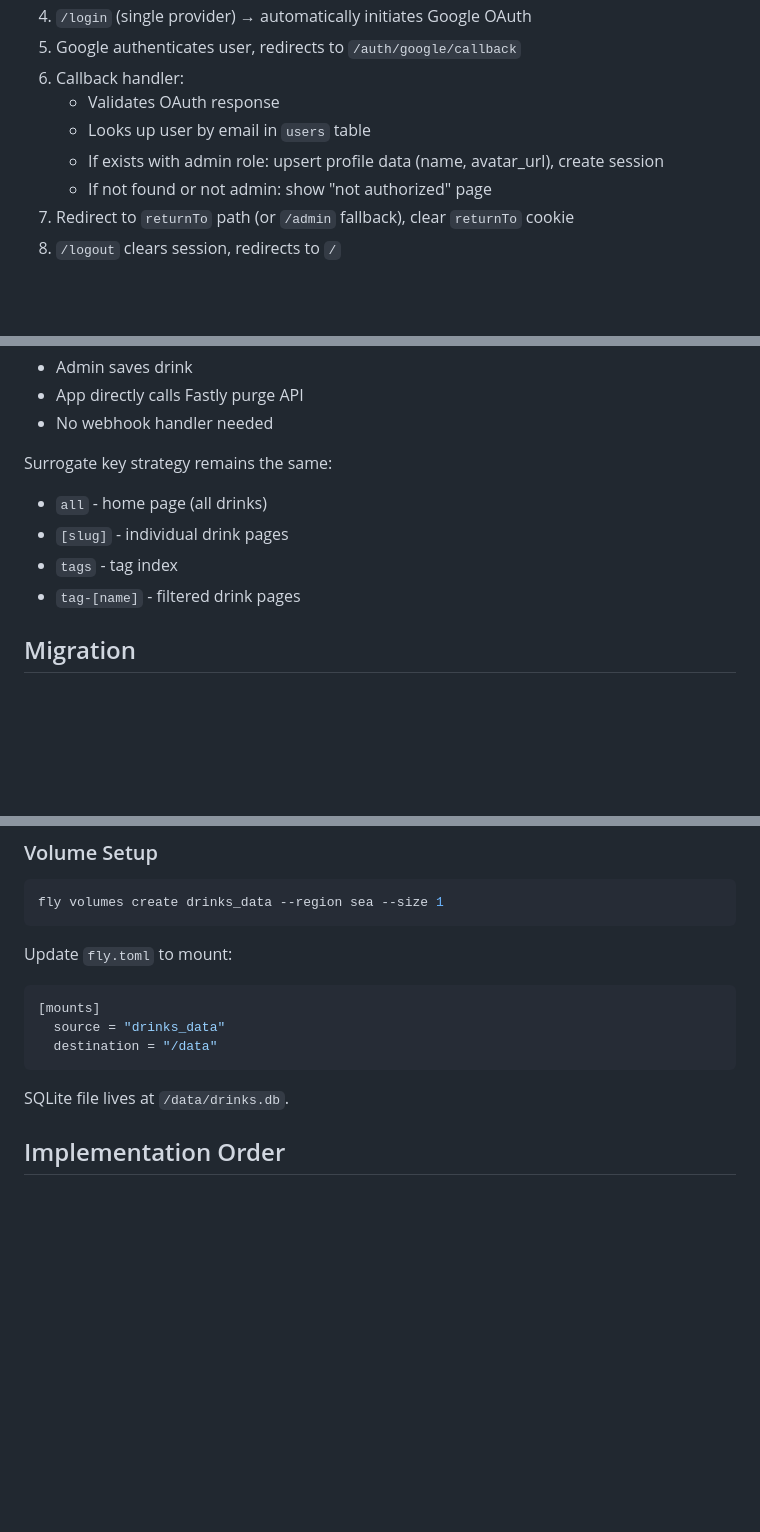
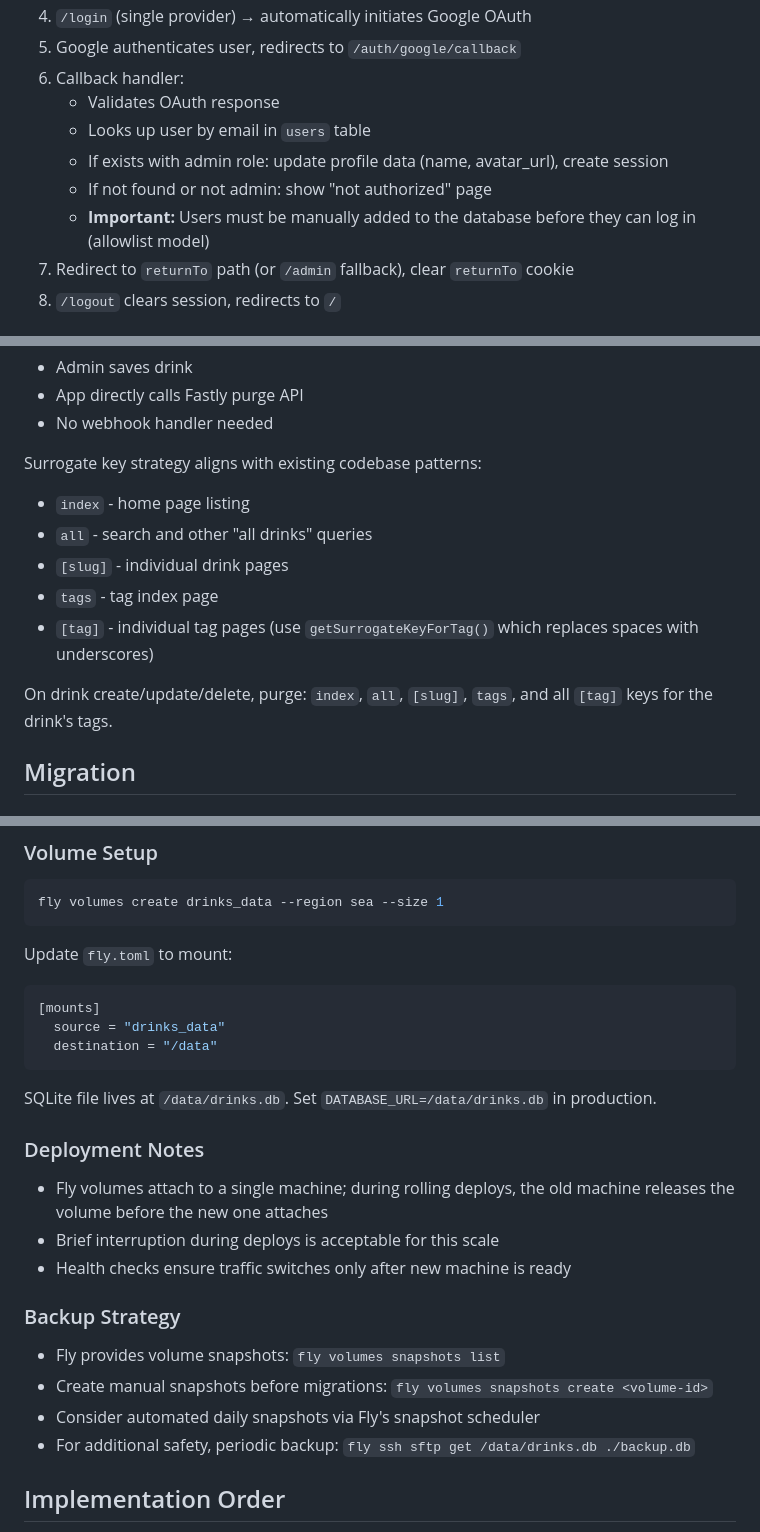
Before and after one commit to wKovacs64/drinks, a Markdown page: docs/plans/2026-01-24-contentful-migration-design.md, 3 parts joined by grey strips. Rendered like a GitHub page; blank space fills up the shorter version.

````diff
--- a/docs/plans/2026-01-24-contentful-migration-design.md
+++ b/docs/plans/2026-01-24-contentful-migration-design.md
@@ -105,8 +106,9 @@ CREATE TABLE drinks (
 6. Callback handler:
    - Validates OAuth response
    - Looks up user by email in `users` table
-   - If exists with admin role: upsert profile data (name, avatar_url), create session
+   - If exists with admin role: update profile data (name, avatar_url), create session
    - If not found or not admin: show "not authorized" page
+   - **Important:** Users must be manually added to the database before they can log in (allowlist model)
 7. Redirect to `returnTo` path (or `/admin` fallback), clear `returnTo` cookie
 8. `/logout` clears session, redirects to `/`
 
@@ -205,11 +207,14 @@ Fastly caching remains in place. The invalidation logic simplifies:
 - App directly calls Fastly purge API
 - No webhook handler needed
 
-Surrogate key strategy remains the same:
-- `all` - home page (all drinks)
+Surrogate key strategy aligns with existing codebase patterns:
+- `index` - home page listing
+- `all` - search and other "all drinks" queries
 - `[slug]` - individual drink pages
-- `tags` - tag index
-- `tag-[name]` - filtered drink pages
+- `tags` - tag index page
+- `[tag]` - individual tag pages (use `getSurrogateKeyForTag()` which replaces spaces with underscores)
+
+On drink create/update/delete, purge: `index`, `all`, `[slug]`, `tags`, and all `[tag]` keys for the drink's tags.
 
 ## Migration
 
@@ -268,7 +273,20 @@ Update `fly.toml` to mount:
   destination = "/data"
 ```
 
-SQLite file lives at `/data/drinks.db`.
+SQLite file lives at `/data/drinks.db`. Set `DATABASE_URL=/data/drinks.db` in production.
+
+### Deployment Notes
+
+- Fly volumes attach to a single machine; during rolling deploys, the old machine releases the volume before the new one attaches
+- Brief interruption during deploys is acceptable for this scale
+- Health checks ensure traffic switches only after new machine is ready
+
+### Backup Strategy
+
+- Fly provides volume snapshots: `fly volumes snapshots list`
+- Create manual snapshots before migrations: `fly volumes snapshots create <volume-id>`
+- Consider automated daily snapshots via Fly's snapshot scheduler
+- For additional safety, periodic backup: `fly ssh sftp get /data/drinks.db ./backup.db`
 
 ## Implementation Order
 
````
Also changed, not shown: other parts of docs/plans/2026-01-24-contentful-migration-design.md (+1 -0 lines), docs/plans/2026-01-24-contentful-migration-implementation.md (+100 -100 lines).
